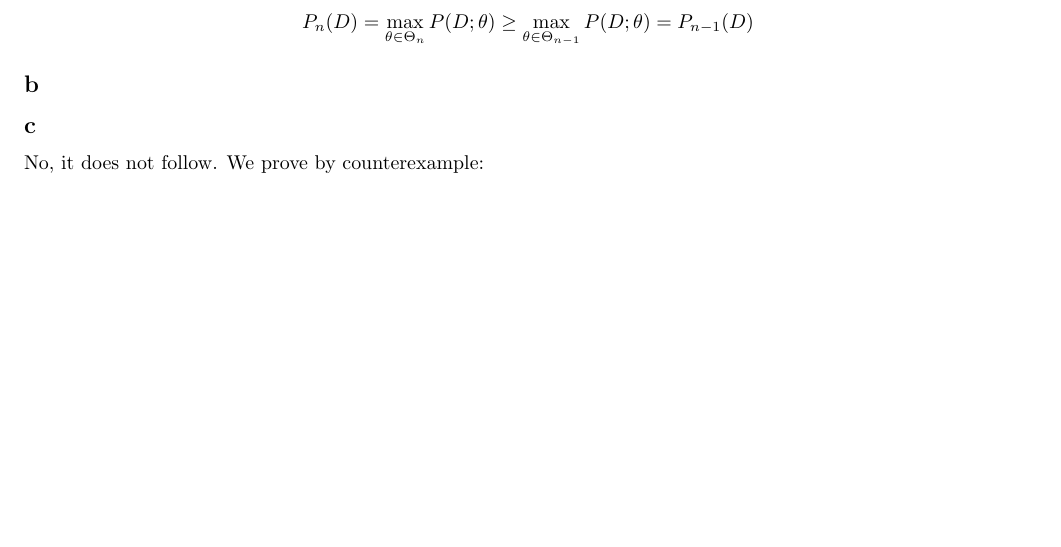
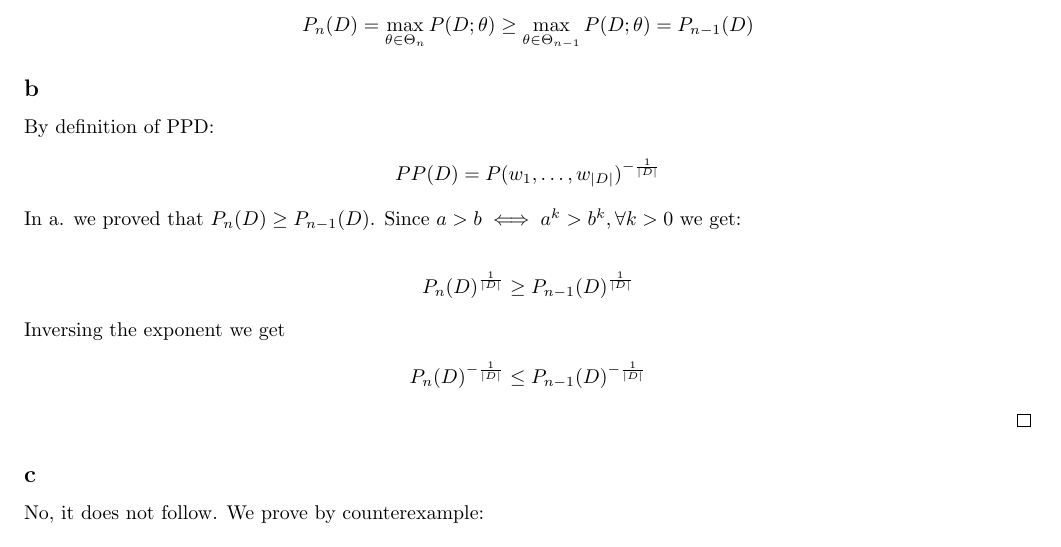
Before and after one commit to dgomon/nlp, a LaTeX problem sheet (assignments/maman12/maman12.tex): part of page 1 of 2, cut so that both start at the same text, the shorter picture padded with empty space. Compiled offline with pdfLaTeX.

Commit message:
maman12  - wip

```diff
--- a/assignments/maman12/maman12.tex
+++ b/assignments/maman12/maman12.tex
@@ -37,10 +37,25 @@
     \end{align*}
 
     \subsection*{b}
+    By definition of PPD:
+    \begin{align*}
+        PP(D) = P(w_1, \dots, w_{|D|})^{-\frac{1}{|D|}}
+    \end{align*}
+    In a. we proved that $P_n(D) \geq P_{n - 1}(D)$.
+    Since $a > b \iff a^k > b^k, \forall k > 0$ we get:
 
+    \begin{align*}
+        P_n(D)^{\frac{1}{|D|}} \geq P_{n - 1}(D)^{\frac{1}{|D|}}
+    \end{align*}
+    Inversing the exponent we get
+    \begin{align*}
+        P_n(D)^{-\frac{1}{|D|}} \leq P_{n - 1}(D)^{-\frac{1}{|D|}}
+    \end{align*}
+    \qed
 
     \subsection*{c}
-    No, it does not follow. We prove by counterexample: \\
+    No, it does not follow.
+    We prove by counterexample: \\
 
     Define training set: \texttt{D=<s>,a,a,b,a,a,</s>}, such that $N_{train} = 6$.\\
     Unigram probabilities then are:
```
